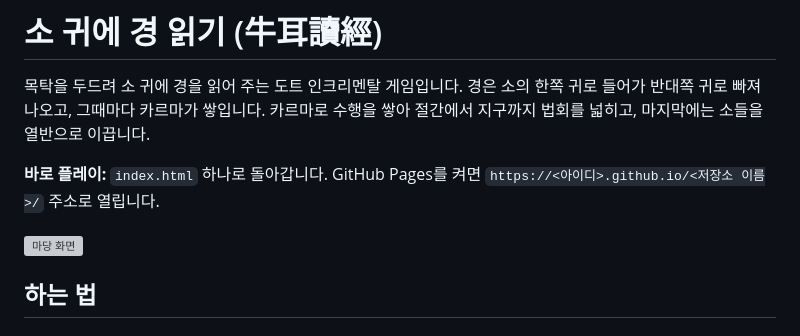
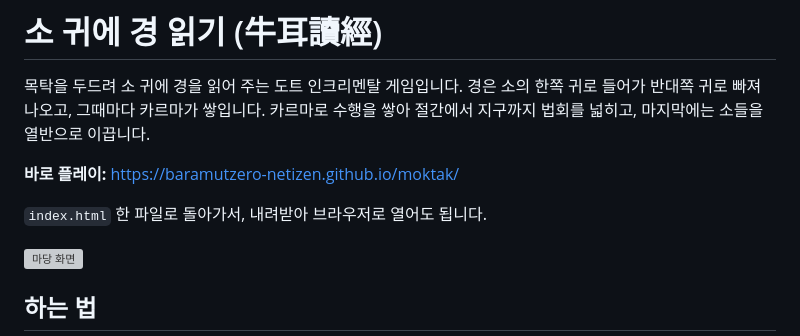
Before and after one commit to baramutzero-netizen/moktak, a Markdown page: README.md, the part around the change. GitHub-like rendering; grey boxes are pictures that could not be loaded.

Commit message:
README: GitHub Pages 주소 추가

```diff
--- a/README.md
+++ b/README.md
@@ -4,7 +4,9 @@
 경은 소의 한쪽 귀로 들어가 반대쪽 귀로 빠져나오고, 그때마다 카르마가 쌓입니다.
 카르마로 수행을 쌓아 절간에서 지구까지 법회를 넓히고, 마지막에는 소들을 열반으로 이끕니다.
 
-**바로 플레이:** `index.html` 하나로 돌아갑니다. GitHub Pages를 켜면 `https://<아이디>.github.io/<저장소 이름>/` 주소로 열립니다.
+**바로 플레이:** https://baramutzero-netizen.github.io/moktak/
+
+`index.html` 한 파일로 돌아가서, 내려받아 브라우저로 열어도 됩니다.
 
 ![마당 화면](docs/screenshot-yard.png)
 
```
